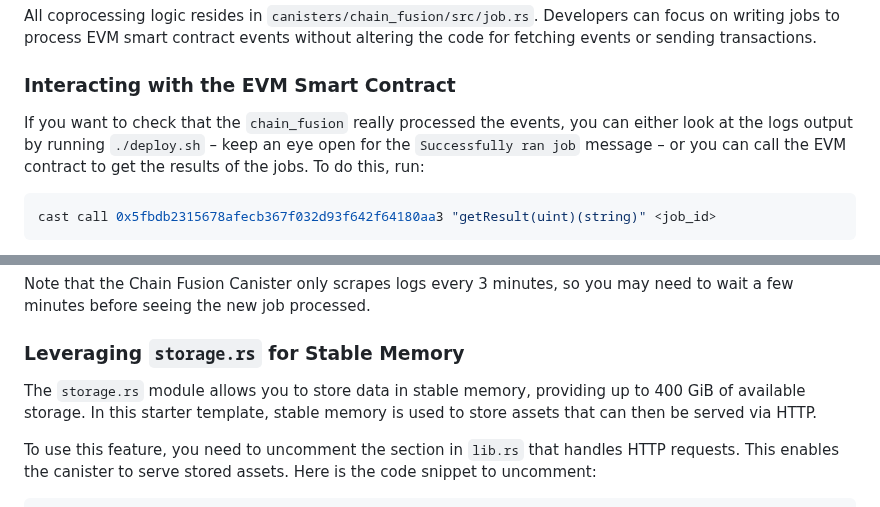
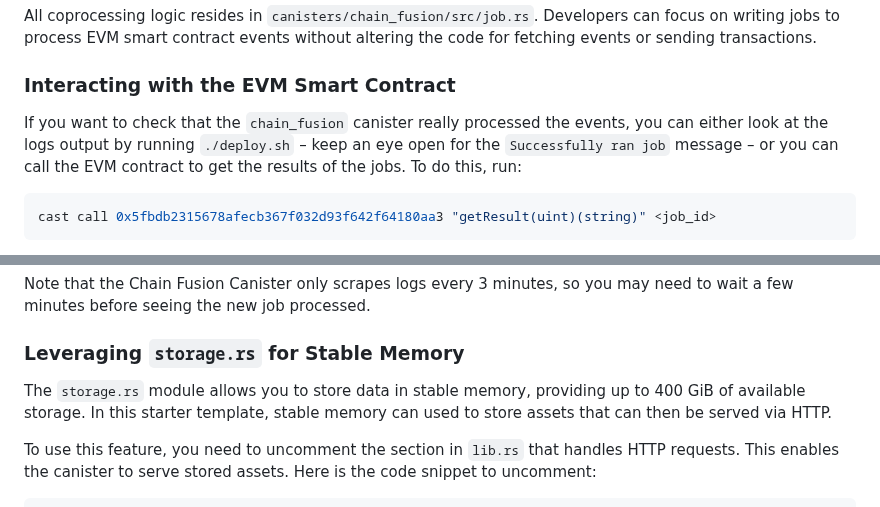
Before and after one commit to letmejustputthishere/chain-fusion-starter, a Markdown page: README.md, 2 parts joined by grey strips. Drawn GitHub-style.

````diff
--- a/README.md
+++ b/README.md
@@ -176,7 +176,7 @@ All coprocessing logic resides in `canisters/chain_fusion/src/job.rs`. Developer
 
 ### Interacting with the EVM Smart Contract
 
-If you want to check that the `chain_fusion` really processed the events, you can either look at the logs output by running `./deploy.sh` – keep an eye open for the `Successfully ran job` message – or you can call the EVM contract to get the results of the jobs. To do this, run:
+If you want to check that the `chain_fusion` canister really processed the events, you can either look at the logs output by running `./deploy.sh` – keep an eye open for the `Successfully ran job` message – or you can call the EVM contract to get the results of the jobs. To do this, run:
 
 ```sh
 cast call 0x5fbdb2315678afecb367f032d93f642f64180aa3 "getResult(uint)(string)" <job_id>
@@ -194,7 +194,7 @@ Note that the Chain Fusion Canister only scrapes logs every 3 minutes, so you ma
 
 ### Leveraging `storage.rs` for Stable Memory
 
-The `storage.rs` module allows you to store data in stable memory, providing up to 400 GiB of available storage. In this starter template, stable memory is used to store assets that can then be served via HTTP.
+The `storage.rs` module allows you to store data in stable memory, providing up to 400 GiB of available storage. In this starter template, stable memory can used to store assets that can then be served via HTTP.
 
 To use this feature, you need to uncomment the section in `lib.rs` that handles HTTP requests. This enables the canister to serve stored assets. Here is the code snippet to uncomment:
 
````
Also changed, not shown: other parts of README.md (+12 -11 lines).
